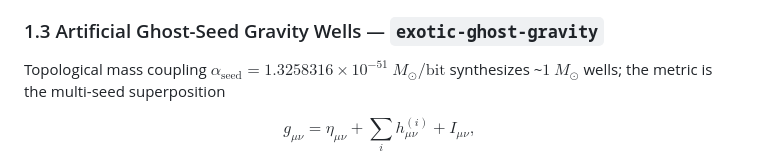
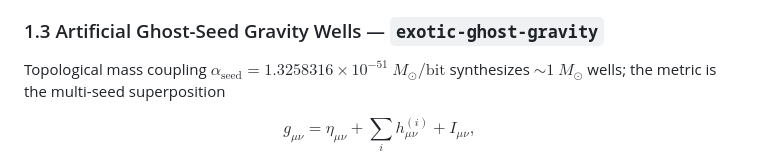
Before and after one commit to sys1own/shbt-exotic, a Markdown page: README.md, the part around the change. GitHub-like rendering.

Commit message:
README: move tilde inside math span so it renders
Co-Authored-By: Devin AI <158243242+devin-ai-integration[bot]@users.noreply.github.com>

```diff
--- a/README.md
+++ b/README.md
@@ -55,7 +55,7 @@ stack with 3D Chaboche backstress and Coffin-Manson cycle counting.
 
 Topological mass coupling
 $\alpha_{\text{seed}} = 1.3258316\times10^{-51}\ M_\odot/\text{bit}$
-synthesizes ~$1\ M_\odot$ wells; the metric is the multi-seed
+synthesizes $\sim 1\ M_\odot$ wells; the metric is the multi-seed
 superposition
 
 $$
```
